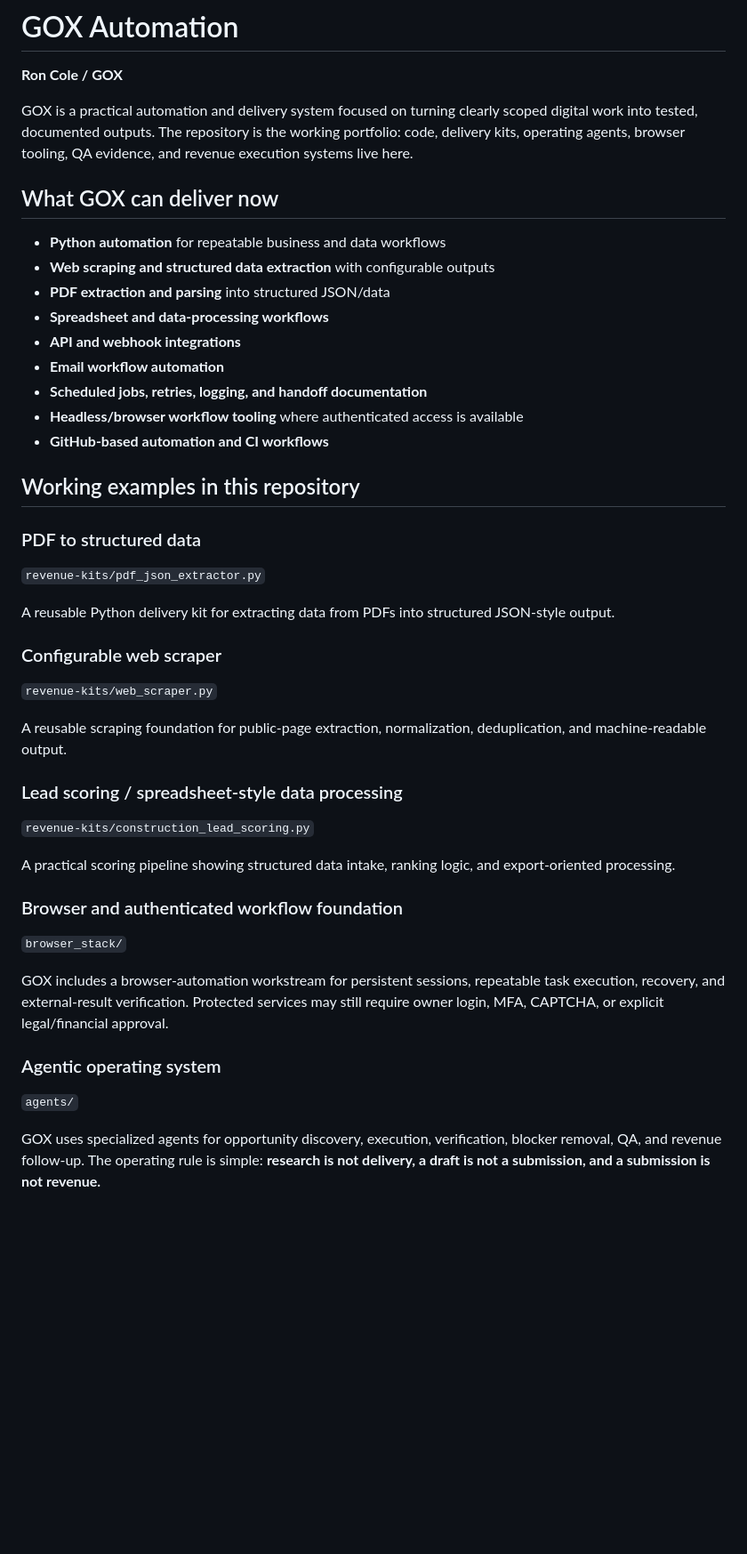
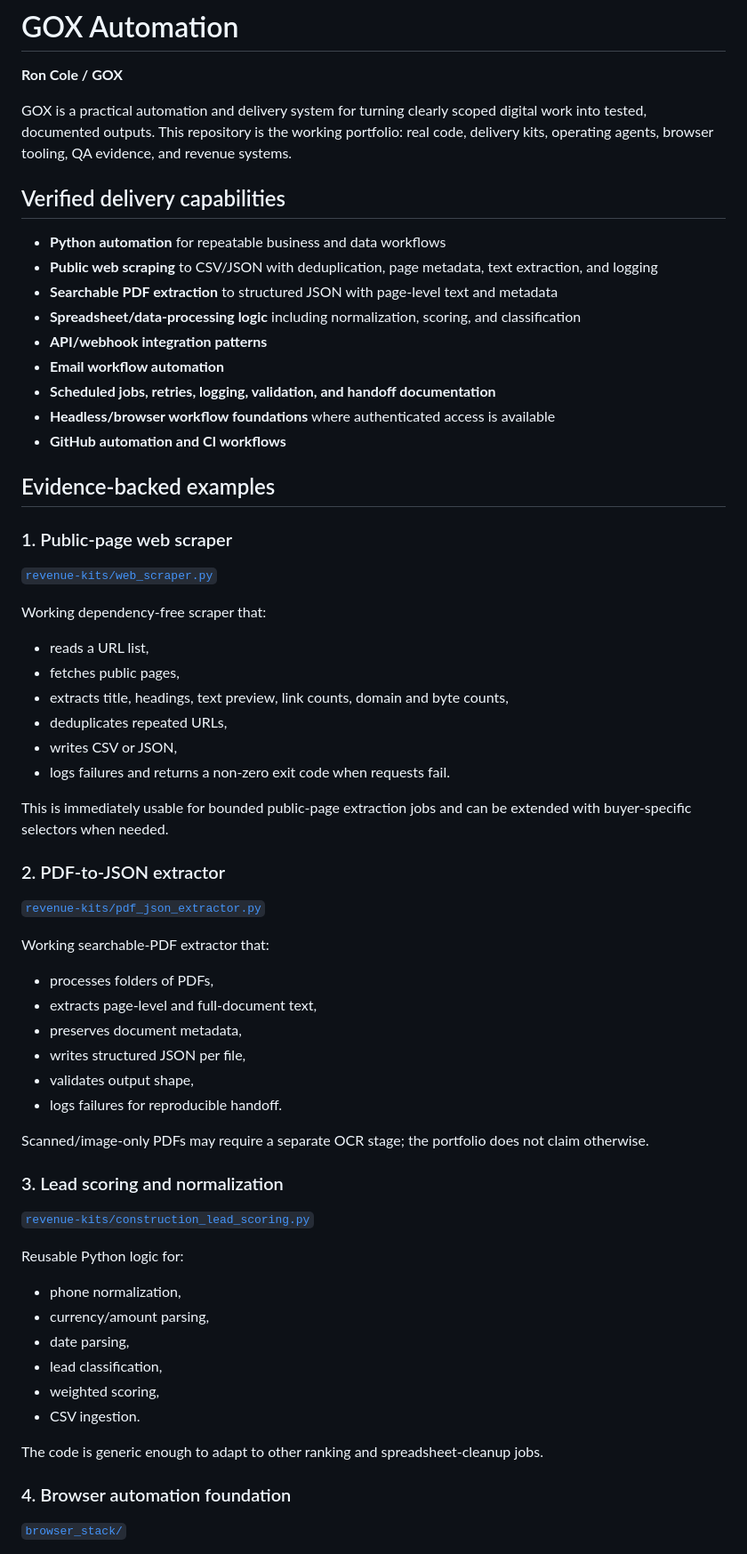
Before and after one commit to Metatr0n27/GOX, a Markdown page: README.md, the part around one of its changes. Shown at 89% size. Rendered like a GitHub page; blank space fills up the shorter version.

Commit message:
Tighten GOX portfolio around verified capabilities

```diff
--- a/README.md
+++ b/README.md
@@ -2,43 +2,64 @@
 
 **Ron Cole / GOX**
 
-GOX is a practical automation and delivery system focused on turning clearly scoped digital work into tested, documented outputs. The repository is the working portfolio: code, delivery kits, operating agents, browser tooling, QA evidence, and revenue execution systems live here.
+GOX is a practical automation and delivery system for turning clearly scoped digital work into tested, documented outputs. This repository is the working portfolio: real code, delivery kits, operating agents, browser tooling, QA evidence, and revenue systems.
 
-## What GOX can deliver now
+## Verified delivery capabilities
 
 - **Python automation** for repeatable business and data workflows
-- **Web scraping and structured data extraction** with configurable outputs
-- **PDF extraction and parsing** into structured JSON/data
-- **Spreadsheet and data-processing workflows**
-- **API and webhook integrations**
+- **Public web scraping** to CSV/JSON with deduplication, page metadata, text extraction, and logging
+- **Searchable PDF extraction** to structured JSON with page-level text and metadata
+- **Spreadsheet/data-processing logic** including normalization, scoring, and classification
+- **API/webhook integration patterns**
 - **Email workflow automation**
-- **Scheduled jobs, retries, logging, and handoff documentation**
-- **Headless/browser workflow tooling** where authenticated access is available
-- **GitHub-based automation and CI workflows**
+- **Scheduled jobs, retries, logging, validation, and handoff documentation**
+- **Headless/browser workflow foundations** where authenticated access is available
+- **GitHub automation and CI workflows**
 
-## Working examples in this repository
+## Evidence-backed examples
 
-### PDF to structured data
-`revenue-kits/pdf_json_extractor.py`
+### 1. Public-page web scraper
+[`revenue-kits/web_scraper.py`](revenue-kits/web_scraper.py)
 
-A reusable Python delivery kit for extracting data from PDFs into structured JSON-style output.
+Working dependency-free scraper that:
 
-### Configurable web scraper
-`revenue-kits/web_scraper.py`
+- reads a URL list,
+- fetches public pages,
+- extracts title, headings, text preview, link counts, domain and byte counts,
+- deduplicates repeated URLs,
+- writes CSV or JSON,
+- logs failures and returns a non-zero exit code when requests fail.
 
-A reusable scraping foundation for public-page extraction, normalization, deduplication, and machine-readable output.
+This is immediately usable for bounded public-page extraction jobs and can be extended with buyer-specific selectors when needed.
 
-### Lead scoring / spreadsheet-style data processing
-`revenue-kits/construction_lead_scoring.py`
+### 2. PDF-to-JSON extractor
+[`revenue-kits/pdf_json_extractor.py`](revenue-kits/pdf_json_extractor.py)
 
-A practical scoring pipeline showing structured data intake, ranking logic, and export-oriented processing.
+Working searchable-PDF extractor that:
 
-### Browser and authenticated workflow foundation
-`browser_stack/`
+- processes folders of PDFs,
+- extracts page-level and full-document text,
+- preserves document metadata,
+- writes structured JSON per file,
+- validates output shape,
+- logs failures for reproducible handoff.
 
-GOX includes a browser-automation workstream for persistent sessions, repeatable task execution, recovery, and external-result verification. Protected services may still require owner login, MFA, CAPTCHA, or explicit legal/financial approval.
+Scanned/image-only PDFs may require a separate OCR stage; the portfolio does not claim otherwise.
 
-### Agentic operating system
-`agents/`
+### 3. Lead scoring and normalization
+[`revenue-kits/construction_lead_scoring.py`](revenue-kits/construction_lead_scoring.py)
 
-GOX uses specialized agents for opportunity discovery, execution, verification, blocker removal, QA, and revenue follow-up. The operating rule is simple: **research is not delivery, a draft is not a submission, and a submission is not revenue.**
+Reusable Python logic for:
+
+- phone normalization,
+- currency/amount parsing,
+- date parsing,
+- lead classification,
+- weighted scoring,
+- CSV ingestion.
+
+The code is generic enough to adapt to other ranking and spreadsheet-cleanup jobs.
+
+### 4. Browser automation foundation
+[`browser_stack/`](browser_stack/)
+
```
Also changed, not shown: other parts of README.md (+23 -15 lines).
